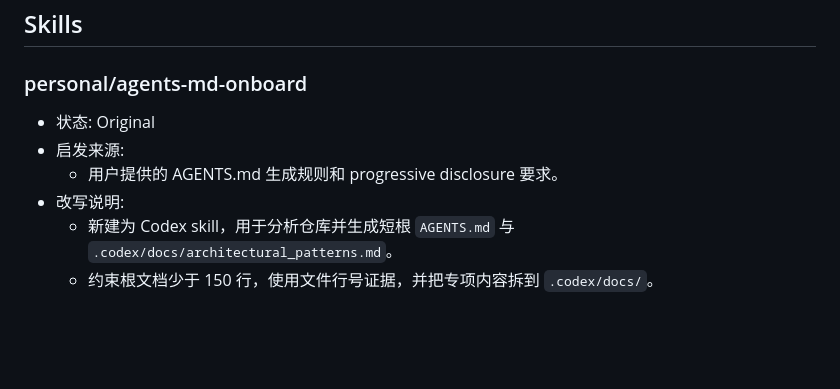
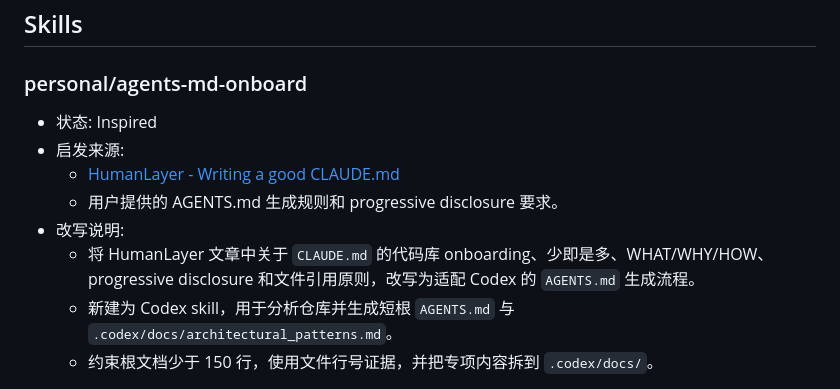
Before and after one commit to hotheat/ai-skills, a Markdown page: ATTRIBUTION.md, the part around the change. Drawn GitHub-style; blank space fills up the shorter version.

Commit message:
Update agents onboard attribution

```diff
--- a/ATTRIBUTION.md
+++ b/ATTRIBUTION.md
@@ -13,10 +13,12 @@
 
 ### personal/agents-md-onboard
 
-- 状态: Original
+- 状态: Inspired
 - 启发来源:
+  - [HumanLayer - Writing a good CLAUDE.md](https://www.humanlayer.dev/blog/writing-a-good-claude-md)
   - 用户提供的 AGENTS.md 生成规则和 progressive disclosure 要求。
 - 改写说明:
+  - 将 HumanLayer 文章中关于 `CLAUDE.md` 的代码库 onboarding、少即是多、WHAT/WHY/HOW、progressive disclosure 和文件引用原则，改写为适配 Codex 的 `AGENTS.md` 生成流程。
   - 新建为 Codex skill，用于分析仓库并生成短根 `AGENTS.md` 与 `.codex/docs/architectural_patterns.md`。
   - 约束根文档少于 150 行，使用文件行号证据，并把专项内容拆到 `.codex/docs/`。
 
```
